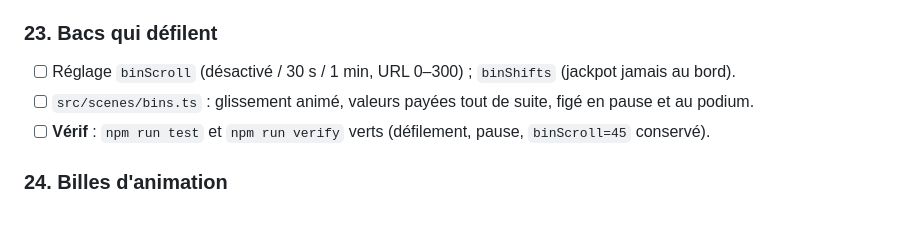
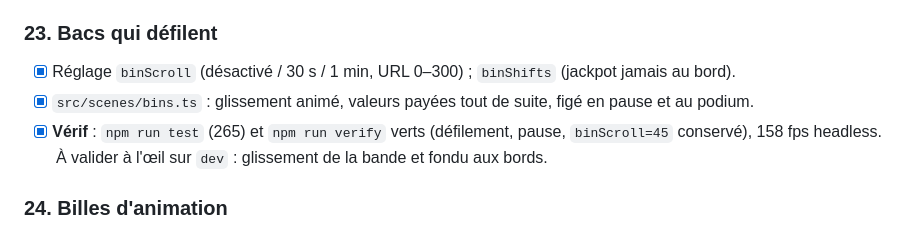
Before and after one commit to moanatari/pachinko-twitch, a Markdown page: PLAN.md, the part around one of its changes. Rendered like a GitHub page.

Commit message:
docs: étape 23 cochée
Co-Authored-By: Claude Opus 5.5 <noreply@anthropic.com>

```diff
--- a/PLAN.md
+++ b/PLAN.md
@@ -721,9 +721,10 @@ d'une chaîne à moitié tapée (ses modos pouvaient alors lancer `!pachinko end
       À valider à l'œil sur `dev` : balayage mur à mur, deux éléments en miroir en symétrique, case décochée.
 
 ### 23. Bacs qui défilent
-- [ ] Réglage `binScroll` (désactivé / 30 s / 1 min, URL 0–300) ; `binShifts` (jackpot jamais au bord).
-- [ ] `src/scenes/bins.ts` : glissement animé, valeurs payées tout de suite, figé en pause et au podium.
-- [ ] **Vérif** : `npm run test` et `npm run verify` verts (défilement, pause, `binScroll=45` conservé).
+- [x] Réglage `binScroll` (désactivé / 30 s / 1 min, URL 0–300) ; `binShifts` (jackpot jamais au bord).
+- [x] `src/scenes/bins.ts` : glissement animé, valeurs payées tout de suite, figé en pause et au podium.
+- [x] **Vérif** : `npm run test` (265) et `npm run verify` verts (défilement, pause, `binScroll=45` conservé), 158 fps headless.
+      À valider à l'œil sur `dev` : glissement de la bande et fondu aux bords.
 
 ### 24. Billes d'animation
 - [ ] Réglage `attract` ; `src/scenes/attract.ts` : billes hors `GameState` pendant l'attente, figées puis éclatées à la première vraie bille.
```
Also changed, not shown: other parts of PLAN.md (+1 -1 lines).
